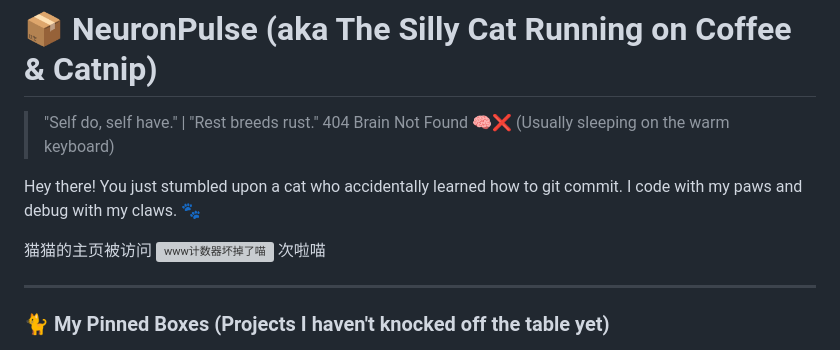
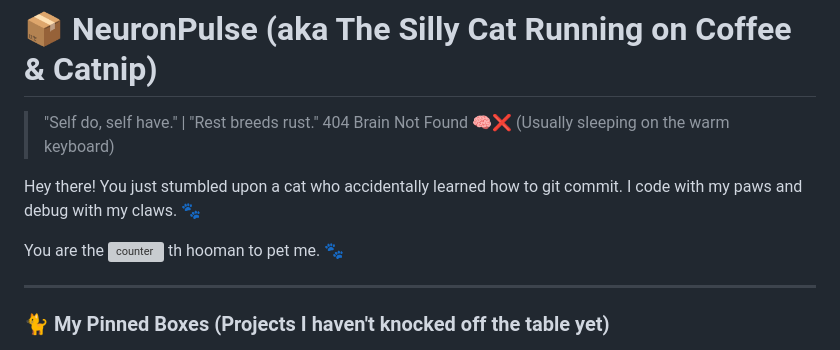
Before and after one commit to NeuronPulse/NeuronPulse, a Markdown page: README.md, the part around the change. Drawn GitHub-style; grey boxes are pictures that could not be loaded.

Commit message:
Localize visitor counter text to English

```diff
--- a/README.md
+++ b/README.md
@@ -5,9 +5,9 @@
 
 Hey there! You just stumbled upon a cat who accidentally learned how to git commit. I code with my paws and debug with my claws. 🐾
 <p align="left">
-  猫猫的主页被访问
-  <img src="https://count.getloli.com/@NeuronPulse?name=NeuronPulse&theme=rule34&padding=7&offset=0&align=top&scale=1&pixelated=1&darkmode=auto" alt="www计数器坏掉了喵" />
-  次啦喵
+  You are the
+  <img src="https://count.getloli.com/@NeuronPulse?name=NeuronPulse&theme=rule34&padding=7&offset=0&align=top&scale=1&pixelated=1&darkmode=auto" alt="counter" />
+  th hooman to pet me. 🐾
 </p>
 
 ---
```
